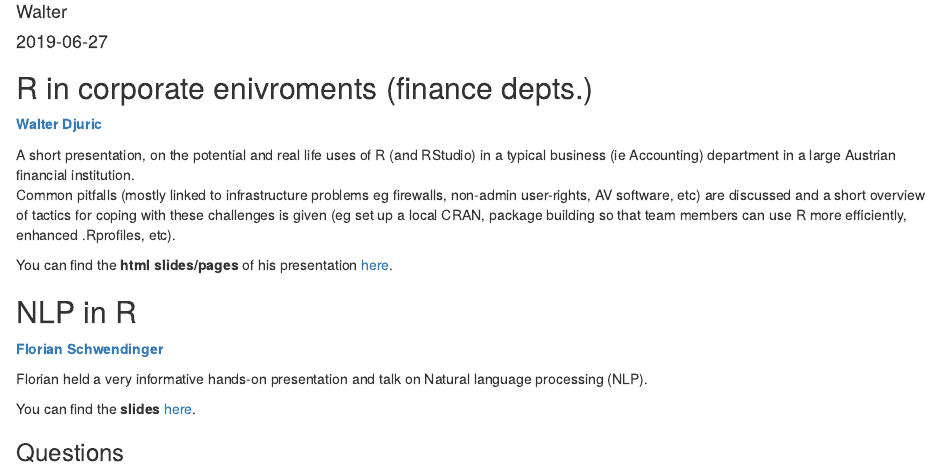
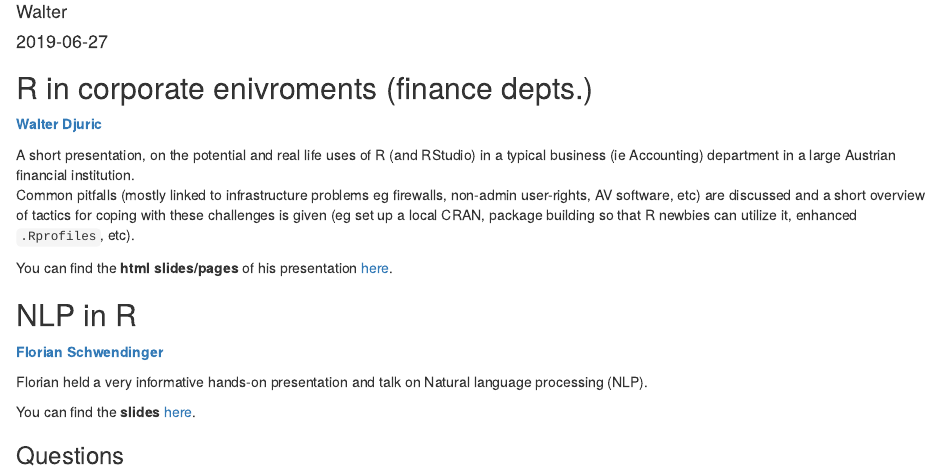
Before and after one commit to gwd999/ViennaR-Blog, an R Markdown document (content/post/20190627_minutes.Rmd): the page in a window 1100 px wide, from 70 px down. Rendered offline with R 4.5, knitr and Pandoc, with nearby package versions.

Commit message:
Summary adjusted; added a slide o .Rpres regarding dealing w AV-SW (Sys.sleep) during pkg install

```diff
--- a/content/post/20190627_minutes.Rmd
+++ b/content/post/20190627_minutes.Rmd
@@ -13,7 +13,7 @@ tags:
 [**Walter Djuric**](https://www.linkedin.com/in/walterdjuric/)
 
 A short presentation, on the potential and real life uses of R (and RStudio) in a typical business (ie Accounting) department in a large Austrian financial institution.
-Common pitfalls (mostly linked to infrastructure problems eg firewalls, non-admin user-rights, AV software, etc) are discussed and a short overview of tactics for  coping with these challenges is given (eg set up a local CRAN, package building so that team members can use R more efficiently, enhanced .Rprofiles, etc).
+Common pitfalls (mostly linked to infrastructure problems eg firewalls, non-admin user-rights, AV software, etc) are discussed and a short overview of tactics for  coping with these challenges is given (eg set up a local CRAN, package building so that R newbies can utilize it, enhanced `.Rprofiles`, etc).
 
 You can find the **html slides/pages** of his presentation [here](/slides/VR-2019-06-27_WDpres.html).
 
```
Also changed, not shown: content/post/20190627_minutes.html, docs/slides/VR-2019-06-27_WDpres.md, static/post/20160524_igraph_applications_files/figure-html/unnamed-chunk-2-1.png, static/post/20160524_igraph_applications_files/figure-html/unnamed-chunk-2-2.png, static/post/20160524_igraph_applications_files/figure-html/unnamed-chunk-3-1.png, 11 other files.
